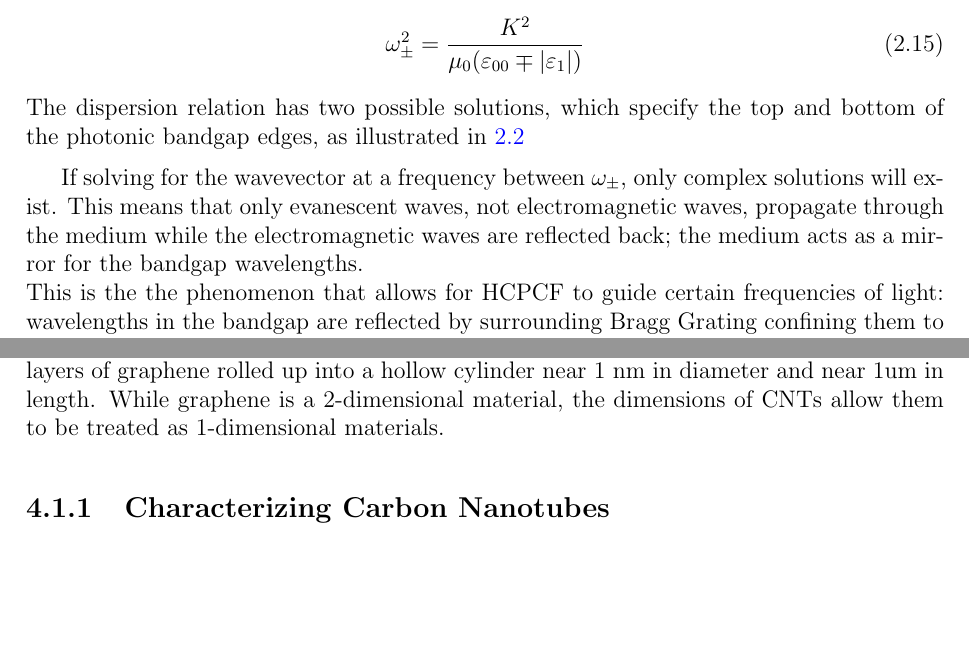
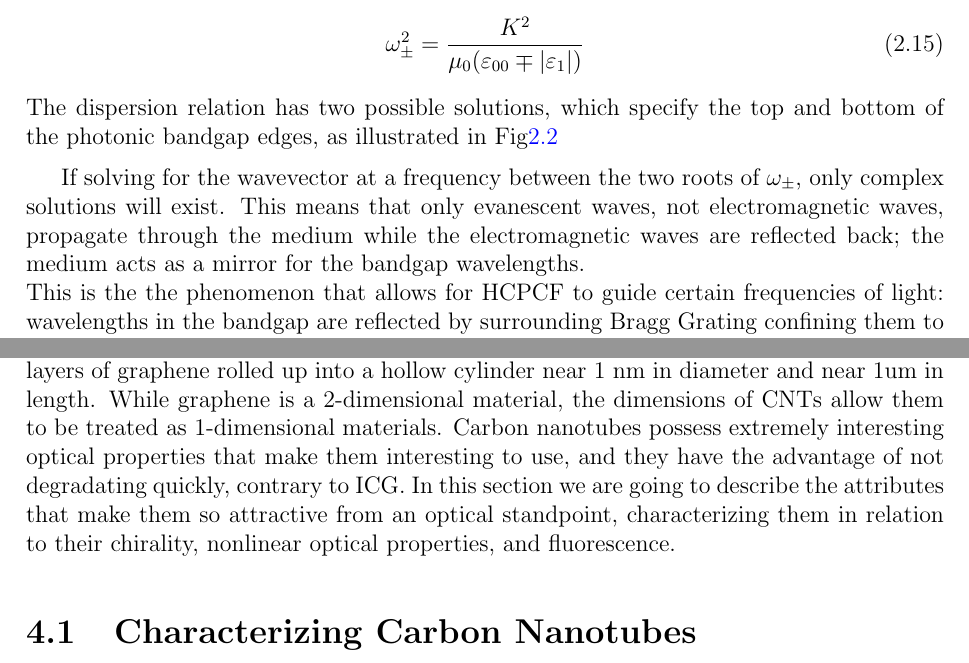
Before and after one commit to ManyaManya/masters-thesis, a LaTeX thesis (university_of_waterloo_thesis_template/uw-ethesis.tex, which reads university_of_waterloo_thesis_template/chapter-background-cnts.tex, university_of_waterloo_thesis_template/chapter-background-hcpcf.tex): two parts of pages 16 and 30 of 64, joined at a grey line, cut so that both start at the same text, the shorter picture padded with empty space. Compiled offline with pdfLaTeX.

Commit message:
add intro to carbon nanotubes, minor fixes

```diff
--- a/university_of_waterloo_thesis_template/chapter-background-cnts.tex
+++ b/university_of_waterloo_thesis_template/chapter-background-cnts.tex
@@ -5,6 +4,8 @@
 First discovered by S.Iijima and T. Ichihashi in 1993, carbon nanotubes (CNT) are single layers of graphene rolled up into a hollow cylinder near 1 nm in diameter and near 1um in length. While graphene is a 2-dimensional material, the dimensions of CNTs allow them to be treated as 1-dimensional materials.
+Carbon nanotubes possess extremely interesting optical properties that make them interesting to use, and they have the advantage of not degradating quickly, contrary to ICG.
+In this section we are going to describe the attributes that make them so attractive from an optical standpoint, characterizing them in relation to their chirality, nonlinear optical properties, and fluorescence.
 
-\subsection{Characterizing Carbon Nanotubes}
+\section{Characterizing Carbon Nanotubes}
 The main descriptive properties of CNTs are the chiral vector, which is a scaled integer-valued combination of the unit vectors for the honeycomb structure of graphene, written in the form (n, m).
 \begin{equation}
 	C_h = na_1 + ma_2 = (n, m)
--- a/university_of_waterloo_thesis_template/chapter-background-hcpcf.tex
+++ b/university_of_waterloo_thesis_template/chapter-background-hcpcf.tex
@@ -92,7 +93,7 @@ The equations relating these two modes has a solution at
 \begin{equation}
 	\omega_{\pm}^2 = \frac{K^2}{\mu_0(\varepsilon_{00}\mp|\varepsilon_1|)}
 \end{equation}
-The dispersion relation has two possible solutions, which specify the top and bottom of the photonic bandgap edges, as illustrated in \ref{fig:1dbp}
+The dispersion relation has two possible solutions, which specify the top and bottom of the photonic bandgap edges, as illustrated in Fig\ref{fig:1dbp}
 \begin{figure}[h]
 	\centering
 	\includegraphics[width=0.6\textwidth]{./Figures/HCPCF/1D_BandGap.png}
@@ -100,7 +101,7 @@ The dispersion relation has two possible solutions, which specify the top and bo
 	\label{fig:1dbp}
 \end{figure}
 
-If solving for the wavevector at a frequency between $\omega_{\pm}$, only complex solutions will exist. This means that only evanescent waves, not electromagnetic waves, propagate through the medium while the electromagnetic waves are reflected back; the medium acts as a mirror for the bandgap wavelengths.\\
+If solving for the wavevector at a frequency between the two roots of $\omega_{\pm}$, only complex solutions will exist. This means that only evanescent waves, not electromagnetic waves, propagate through the medium while the electromagnetic waves are reflected back; the medium acts as a mirror for the bandgap wavelengths.\\
 This is the the phenomenon that allows for HCPCF to guide certain frequencies of light: wavelengths in the bandgap are reflected by surrounding Bragg Grating confining them to the core of the fiber, while the rest are allowed to propagate through the grating.
 
 \subsubsection{2D Photonic Bandgap}
```
Also changed, not shown: university_of_waterloo_thesis_template/chapter-background-cnts.tex (5 more changed lines), university_of_waterloo_thesis_template/chapter-background-hcpcf.tex (31 more changed lines). Lines whose indentation alone changed are shown as unchanged.
